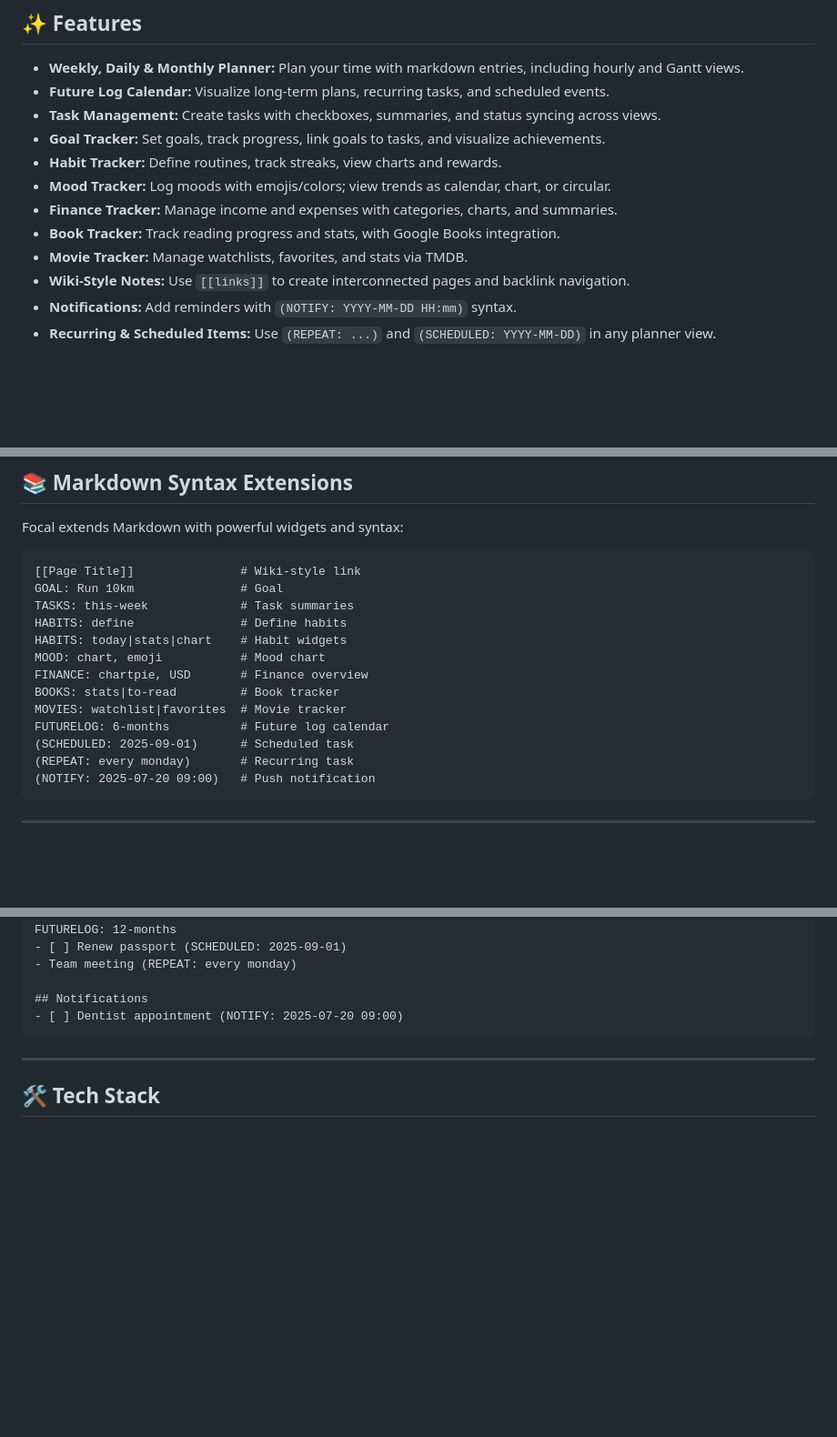
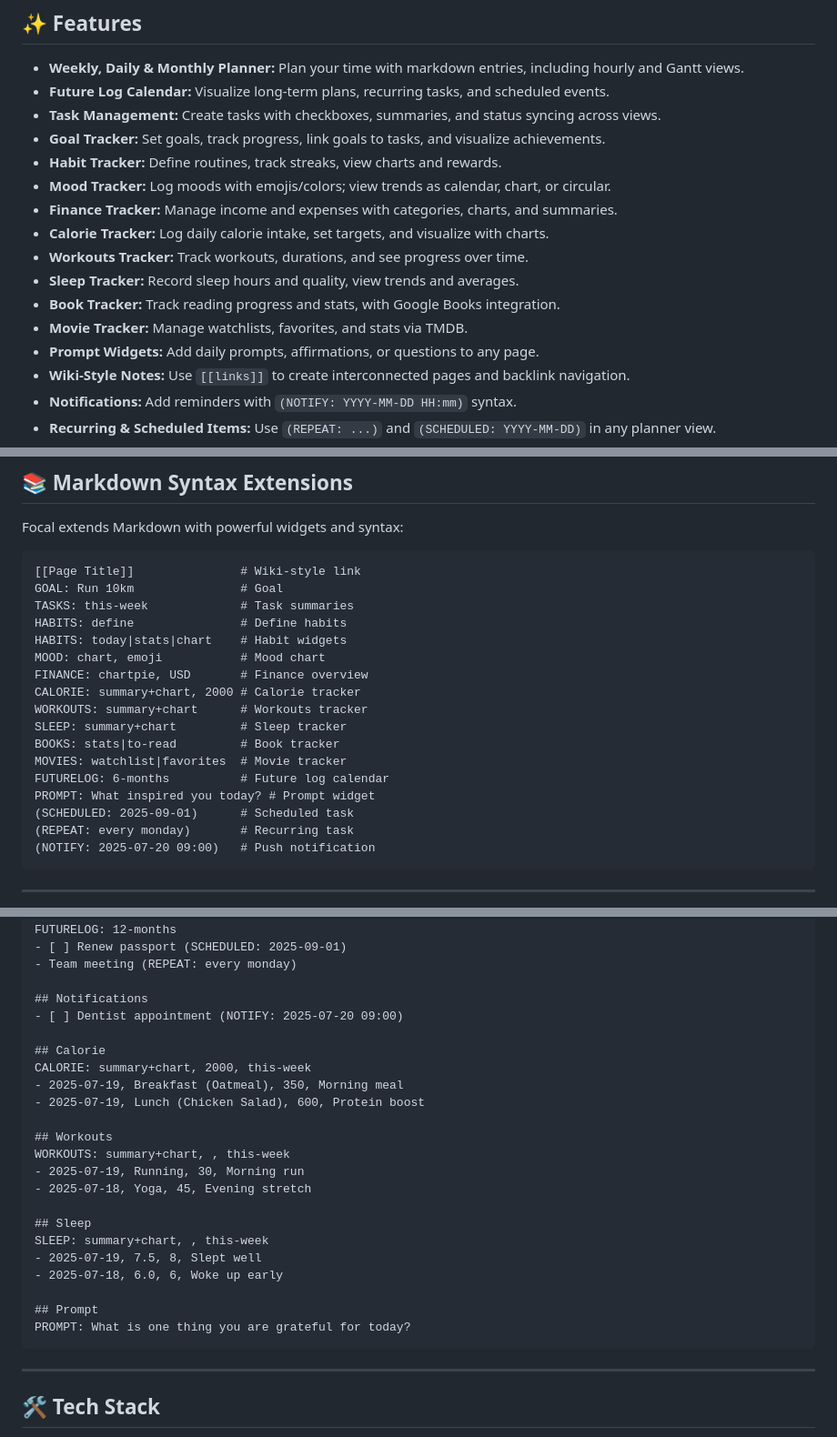
Before and after one commit to Lunedor/Focal, a Markdown page: README.md, 3 parts joined by grey strips. Shown: that part at 91% size. GitHub-like rendering; blank space fills up the shorter version.

````diff
--- a/README.md
+++ b/README.md
@@ -18,8 +18,12 @@ A minimalist, local-first digital bullet journal and planner—designed to help
 * **Habit Tracker:** Define routines, track streaks, view charts and rewards.
 * **Mood Tracker:** Log moods with emojis/colors; view trends as calendar, chart, or circular.
 * **Finance Tracker:** Manage income and expenses with categories, charts, and summaries.
+* **Calorie Tracker:** Log daily calorie intake, set targets, and visualize with charts.
+* **Workouts Tracker:** Track workouts, durations, and see progress over time.
+* **Sleep Tracker:** Record sleep hours and quality, view trends and averages.
 * **Book Tracker:** Track reading progress and stats, with Google Books integration.
 * **Movie Tracker:** Manage watchlists, favorites, and stats via TMDB.
+* **Prompt Widgets:** Add daily prompts, affirmations, or questions to any page.
 * **Wiki-Style Notes:** Use `[[links]]` to create interconnected pages and backlink navigation.
 * **Notifications:** Add reminders with `(NOTIFY: YYYY-MM-DD HH:mm)` syntax.
 * **Recurring & Scheduled Items:** Use `(REPEAT: ...)` and `(SCHEDULED: YYYY-MM-DD)` in any planner view.
@@ -56,9 +60,13 @@ HABITS: define               # Define habits
 HABITS: today|stats|chart    # Habit widgets
 MOOD: chart, emoji           # Mood chart
 FINANCE: chartpie, USD       # Finance overview
+CALORIE: summary+chart, 2000 # Calorie tracker
+WORKOUTS: summary+chart      # Workouts tracker
+SLEEP: summary+chart         # Sleep tracker
 BOOKS: stats|to-read         # Book tracker
 MOVIES: watchlist|favorites  # Movie tracker
 FUTURELOG: 6-months          # Future log calendar
+PROMPT: What inspired you today? # Prompt widget
 (SCHEDULED: 2025-09-01)      # Scheduled task
 (REPEAT: every monday)       # Recurring task
 (NOTIFY: 2025-07-20 09:00)   # Push notification
@@ -106,6 +114,24 @@ FUTURELOG: 12-months
 
 ## Notifications
 - [ ] Dentist appointment (NOTIFY: 2025-07-20 09:00)
+
+## Calorie
+CALORIE: summary+chart, 2000, this-week
+- 2025-07-19, Breakfast (Oatmeal), 350, Morning meal
+- 2025-07-19, Lunch (Chicken Salad), 600, Protein boost
+
+## Workouts
+WORKOUTS: summary+chart, , this-week
+- 2025-07-19, Running, 30, Morning run
+- 2025-07-18, Yoga, 45, Evening stretch
+
+## Sleep
+SLEEP: summary+chart, , this-week
+- 2025-07-19, 7.5, 8, Slept well
+- 2025-07-18, 6.0, 6, Woke up early
+
+## Prompt
+PROMPT: What is one thing you are grateful for today?
 ```
 
 ---
````
